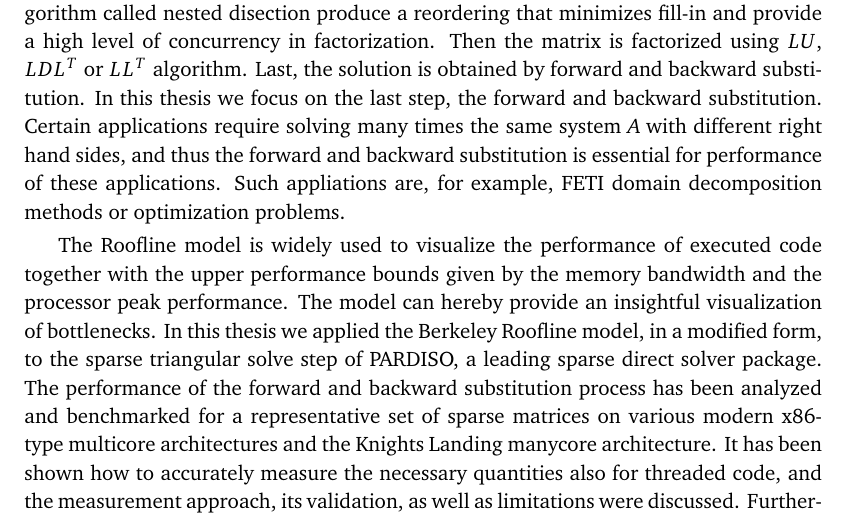
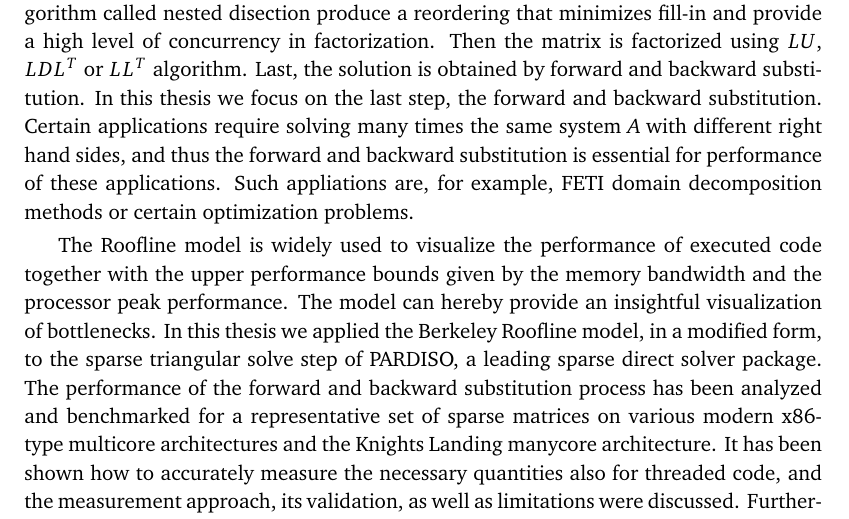
Before and after one commit to rjanalik/PhD-Thesis, a LaTeX thesis (proposal.tex, which reads 08.tex): part of page 53 of 57, cut so that both start at the same text. Compiled offline with pdfLaTeX.

Commit message:
Update conclusion

```diff
--- a/08.tex
+++ b/08.tex
@@ -1,7 +1,7 @@
 \chapter{Conclusion}
 \label{sec:conclusion}
 
-PARDISO and other state-of-the-art sparse direct solvers utilize various techniques to improve performance. First, a reordering of the matrix is found. Graph partitioning algorithm called nested disection produce a reordering that minimizes fill-in and provide a high level of concurrency in factorization. Then the matrix is factorized using $LU$, $LDL^T$ or $LL^T$ algorithm. Last, the solution is obtained by forward and backward substitution. In this thesis we focus on the last step, the forward and backward substitution. Certain applications require solving many times the same system $A$ with different right hand sides, and thus the forward and backward substitution is essential for performance of these applications. Such appliations are, for example, FETI domain decomposition methods or optimization problems.
+PARDISO and other state-of-the-art sparse direct solvers utilize various techniques to improve performance. First, a reordering of the matrix is found. Graph partitioning algorithm called nested disection produce a reordering that minimizes fill-in and provide a high level of concurrency in factorization. Then the matrix is factorized using $LU$, $LDL^T$ or $LL^T$ algorithm. Last, the solution is obtained by forward and backward substitution. In this thesis we focus on the last step, the forward and backward substitution. Certain applications require solving many times the same system $A$ with different right hand sides, and thus the forward and backward substitution is essential for performance of these applications. Such appliations are, for example, FETI domain decomposition methods or certain optimization problems.
 
 The Roofline model is widely used to visualize the performance of executed code together with the upper performance bounds given by the memory bandwidth and the processor peak performance. The model can hereby provide an insightful visualization of bottlenecks. In this thesis we applied the Berkeley Roofline model, in a modified form, to the sparse triangular solve step of PARDISO, a leading sparse direct solver package. The performance of the forward and backward substitution process has been analyzed and benchmarked for a representative set of sparse matrices on various modern x86-type multicore architectures and the Knights Landing manycore architecture. It has been shown how to accurately measure the necessary quantities also for threaded code, and the measurement approach, its validation, as well as limitations were discussed. Furthermore, a modified version of the Roofline model has been introduced covering the serial and parallel execution phases allowing for precise in-socket performance predictions.
 
```
